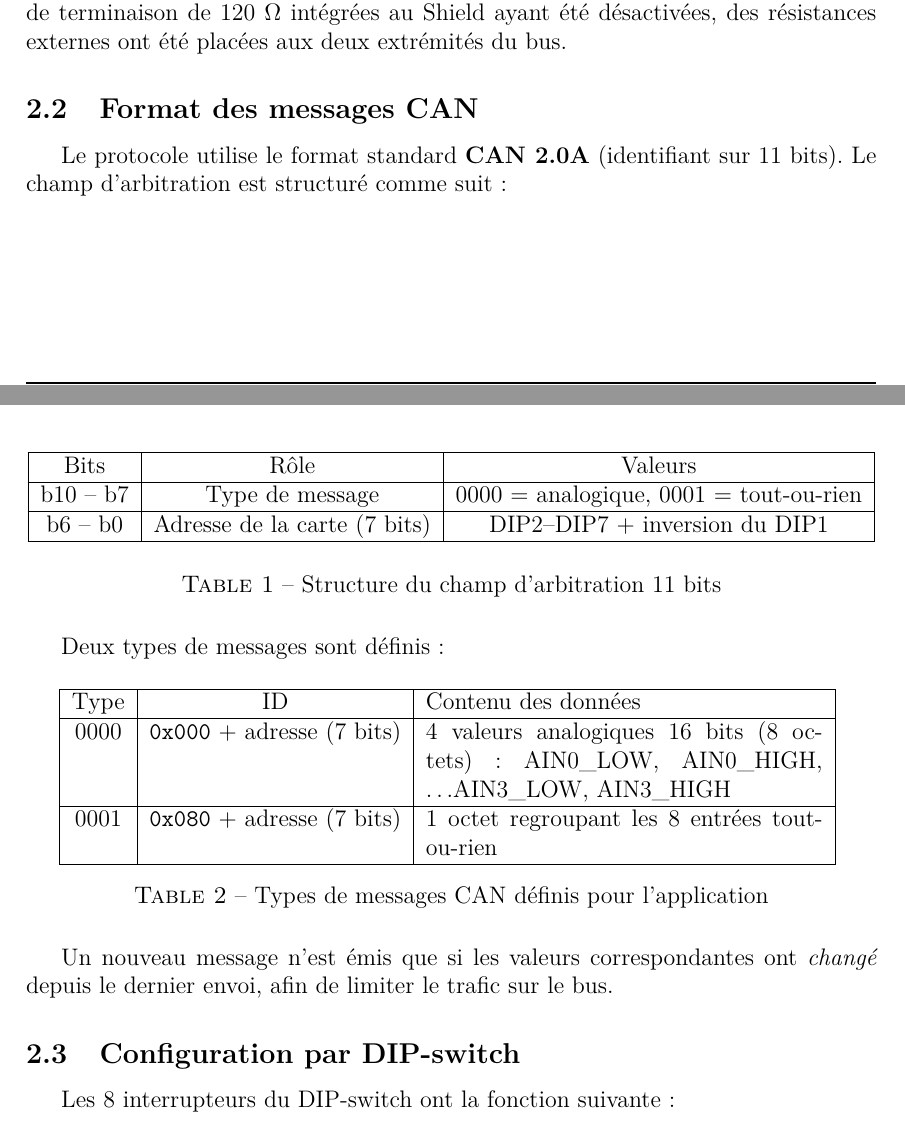
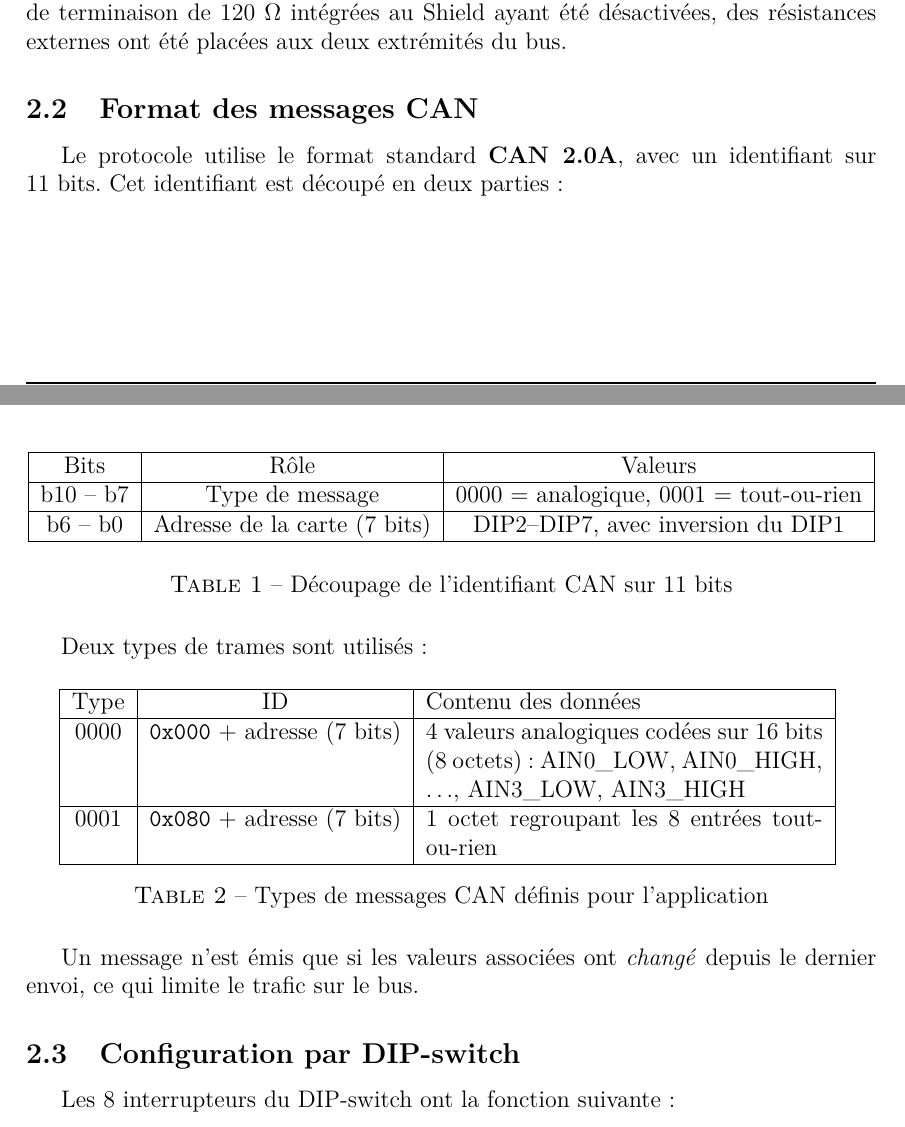
Before and after one commit to tom-berthoud/labo4buster, a LaTeX document (rapport/main.tex, which reads rapport/chapitres/analyse.tex, rapport/chapitres/constantes.tex): two parts of pages 3 and 4 of 18, joined at a grey line, cut so that both start at the same text. Compiled offline with pdfLaTeX.

Commit message:
Clarify CAN report text and shorten title

```diff
--- a/rapport/chapitres/analyse.tex
+++ b/rapport/chapitres/analyse.tex
@@ -23,8 +23,8 @@ placées aux deux extrémités du bus.
 
 \subsection{Format des messages CAN}
 
-Le protocole utilise le format standard \textbf{CAN~2.0A} (identifiant sur
-11~bits). Le champ d'arbitration est structuré comme suit :
+Le protocole utilise le format standard \textbf{CAN~2.0A}, avec un
+identifiant sur 11~bits. Cet identifiant est découpé en deux parties :
 
 \begin{table}[H]
 \centering
@@ -34,13 +34,13 @@ Bits & Rôle & Valeurs \\
 \hline
 b10 -- b7 & Type de message & 0000 = analogique, 0001 = tout-ou-rien \\
 \hline
-b6 -- b0 & Adresse de la carte (7 bits) & DIP2--DIP7 + inversion du DIP1 \\
+b6 -- b0 & Adresse de la carte (7 bits) & DIP2--DIP7, avec inversion du DIP1 \\
 \hline
 \end{tabular}
-\caption{Structure du champ d'arbitration 11 bits}
+\caption{Découpage de l'identifiant CAN sur 11 bits}
 \end{table}
 
-Deux types de messages sont définis :
+Deux types de trames sont utilisés :
 
 \begin{table}[H]
 \centering
@@ -48,8 +48,8 @@ Deux types de messages sont définis :
 \hline
 Type & ID & Contenu des données \\
 \hline
-0000 & \texttt{0x000} + adresse (7 bits) & 4 valeurs analogiques 16 bits
-(8 octets) : AIN0\_LOW, AIN0\_HIGH, \ldots AIN3\_LOW, AIN3\_HIGH \\
+0000 & \texttt{0x000} + adresse (7 bits) & 4 valeurs analogiques codées sur 16 bits
+(8 octets) : AIN0\_LOW, AIN0\_HIGH, \ldots, AIN3\_LOW, AIN3\_HIGH \\
 \hline
 0001 & \texttt{0x080} + adresse (7 bits) & 1 octet regroupant les 8~entrées
 tout-ou-rien \\
@@ -58,8 +58,8 @@ tout-ou-rien \\
 \caption{Types de messages CAN définis pour l'application}
 \end{table}
 
-Un nouveau message n'est émis que si les valeurs correspondantes ont
-\emph{changé} depuis le dernier envoi, afin de limiter le trafic sur le bus.
+Un message n'est émis que si les valeurs associées ont \emph{changé} depuis
+le dernier envoi, ce qui limite le trafic sur le bus.
 
 \subsection{Configuration par DIP-switch}
 
--- a/rapport/chapitres/constantes.tex
+++ b/rapport/chapitres/constantes.tex
@@ -3,7 +3,7 @@
 
 \newcommand{\nomAuteur}{Tom Berthoud \& Luc Marchand}
 
-\newcommand{\titre}{Programmation d'une communication sur le bus CAN}
+\newcommand{\titre}{Communication sur le bus CAN}
 
 \newcommand{\nbrlabo}{4} % numéro de laboratoire
 
```
Also changed, not shown: rapport/main.pdf.
